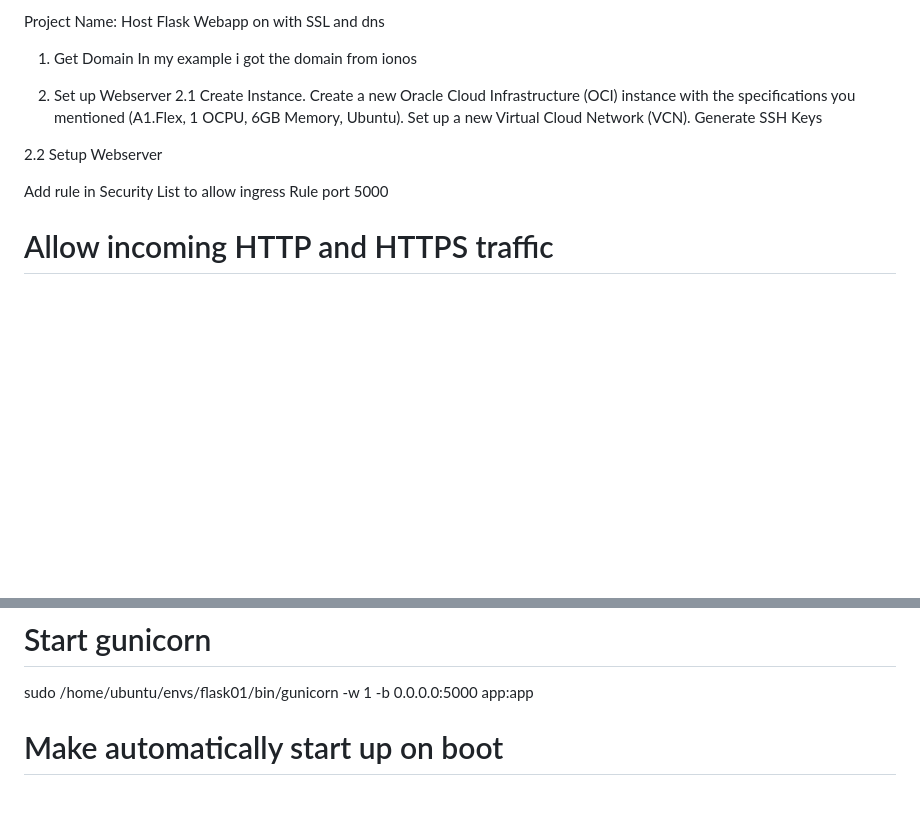
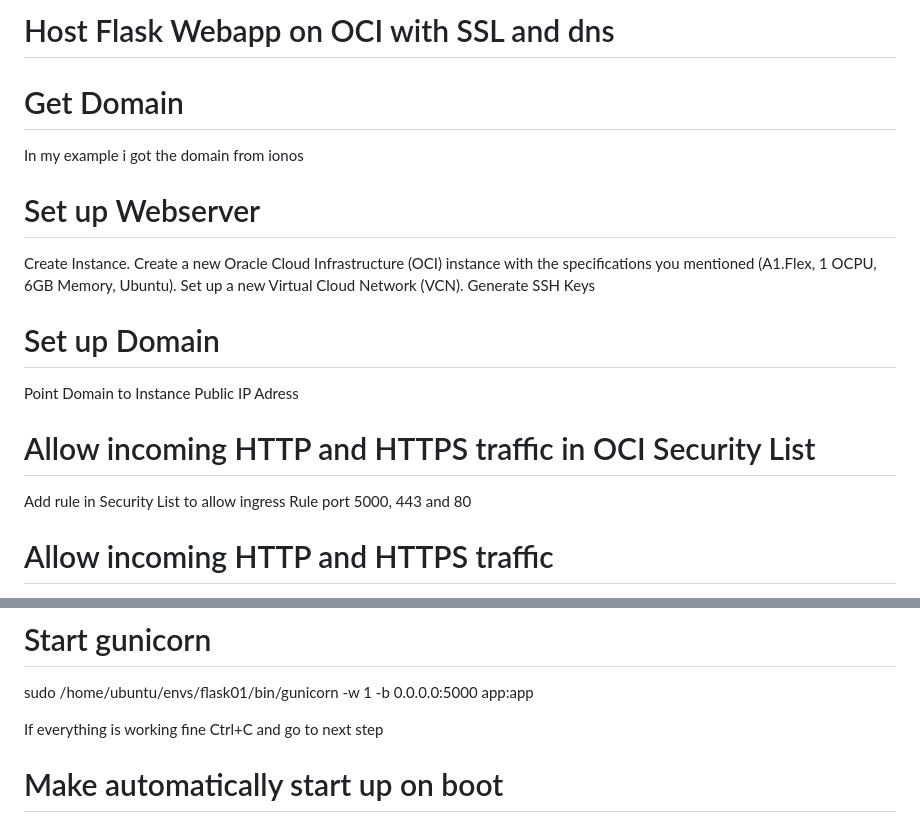
Before and after one commit to ozmvege/flask-project, a Markdown page: README.md, 2 parts joined by grey strips. Drawn GitHub-style; blank space fills up the shorter version.

```diff
--- a/README.md
+++ b/README.md
@@ -1,17 +1,23 @@
-Project Name: Host Flask Webapp on with SSL and dns
+# Host Flask Webapp on OCI with SSL and dns
 
-1. Get Domain
+# Get Domain
 In my example i got the domain from ionos
 
-2. Set up Webserver
-2.1 Create Instance.
+
+# Set up Webserver
+Create Instance.
 Create a new Oracle Cloud Infrastructure (OCI) instance with the specifications you mentioned (A1.Flex, 1 OCPU, 6GB Memory, Ubuntu).
 Set up a new Virtual Cloud Network (VCN).
 Generate SSH Keys
 
-2.2 Setup Webserver
 
-Add rule in Security List to allow ingress Rule port 5000
+# Set up Domain
+Point Domain to Instance Public IP Adress
+
+
+# Allow incoming HTTP and HTTPS traffic in OCI Security List
+Add rule in Security List to allow ingress Rule port 5000, 443 and 80
+
 
 # Allow incoming HTTP and HTTPS traffic
 sudo iptables -I INPUT 6 -m state --state NEW -p tcp --dport 5000 -j ACCEPT
@@ -108,6 +114,8 @@ sudo service nginx restart
 # Start gunicorn
 sudo /home/ubuntu/envs/flask01/bin/gunicorn -w 1 -b 0.0.0.0:5000 app:app
 
+If everything is working fine Ctrl+C and go to next step
+
 # Make automatically start up on boot
 sudo nano /etc/systemd/system/flask-app.service
 
```
